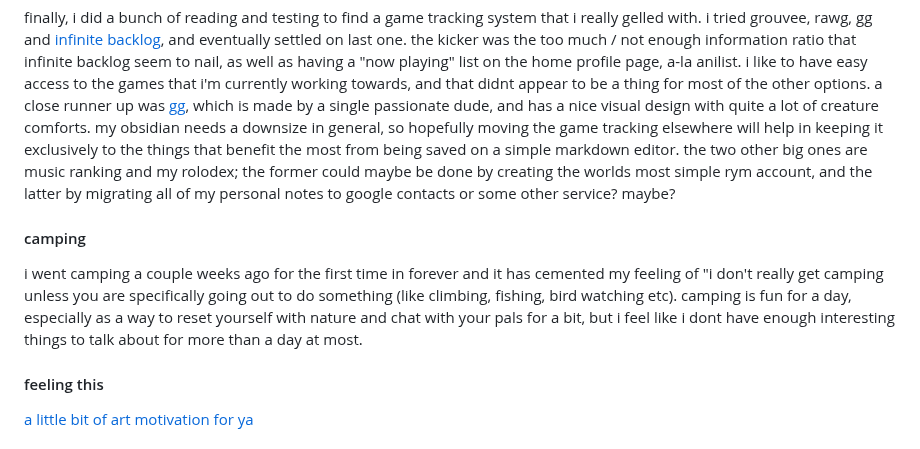
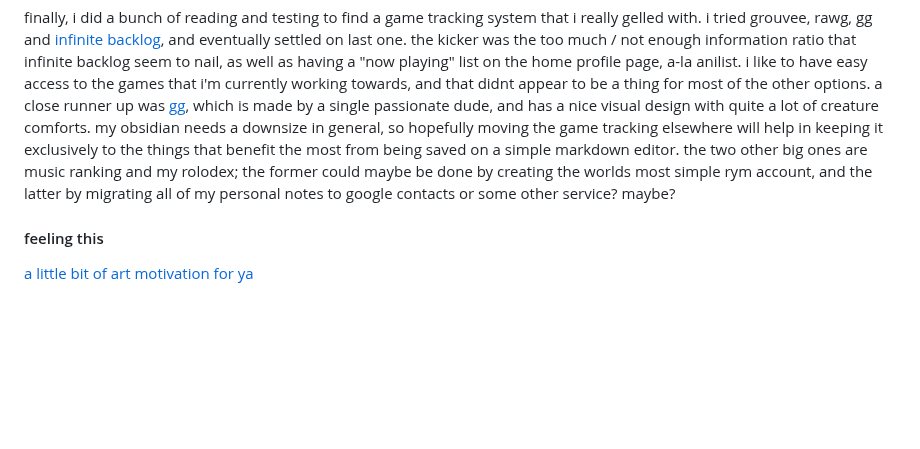
Before and after one commit to uuupah/11ty_neocities, a Markdown page: src/blog/2023-05-10.md, the part around the change. GitHub-like rendering; blank space fills up the shorter version.

Commit message:
trim weird passive camping section

```diff
--- a/src/blog/2023-05-10.md
+++ b/src/blog/2023-05-10.md
@@ -21,9 +21,6 @@ i also stumbled onto the concept of a commonplace book which seems interesting,
 
 finally, i did a bunch of reading and testing to find a game tracking system that i really gelled with. i tried grouvee, rawg, gg and [infinite backlog](https://infinitebacklog.nl/), and eventually settled on last one. the kicker was the too much / not enough information ratio that infinite backlog seem to nail, as well as having a "now playing" list on the home profile page, a-la anilist. i like to have easy access to the games that i'm currently working towards, and that didnt appear to be a thing for most of the other options. a close runner up was [gg](https://ggapp.io), which is made by a single passionate dude, and has a nice visual design with quite a lot of creature comforts. my obsidian needs a downsize in general, so hopefully moving the game tracking elsewhere will help in keeping it exclusively to the things that benefit the most from being saved on a simple markdown editor. the two other big ones are music ranking and my rolodex; the former could maybe be done by creating the worlds most simple rym account, and the latter by migrating all of my personal notes to google contacts or some other service? maybe?
 
-#### camping
-i went camping a couple weeks ago for the first time in forever and it has cemented my feeling of "i don't really get camping unless you are specifically going out to do something (like climbing, fishing, bird watching etc). camping is fun for a day, especially as a way to reset yourself with nature and chat with your pals for a bit, but i feel like i dont have enough interesting things to talk about for more than a day at most.
-
 #### feeling this
 [a little bit of art motivation for ya](https://www.tumblr.com/marciaillust/715501347033792512)
 
```
